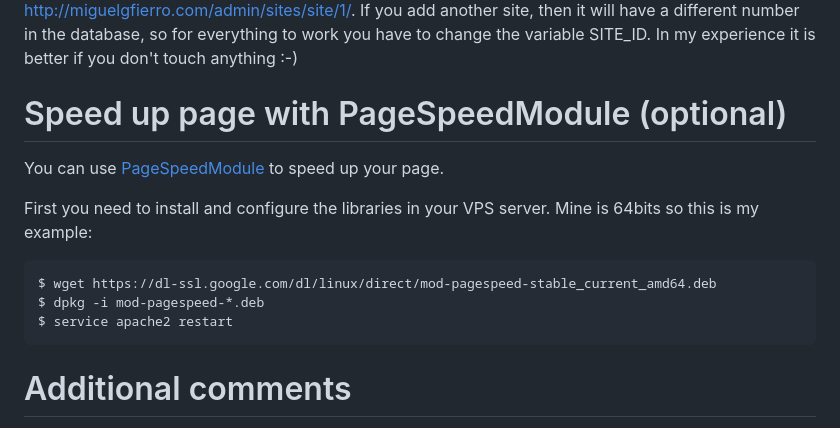
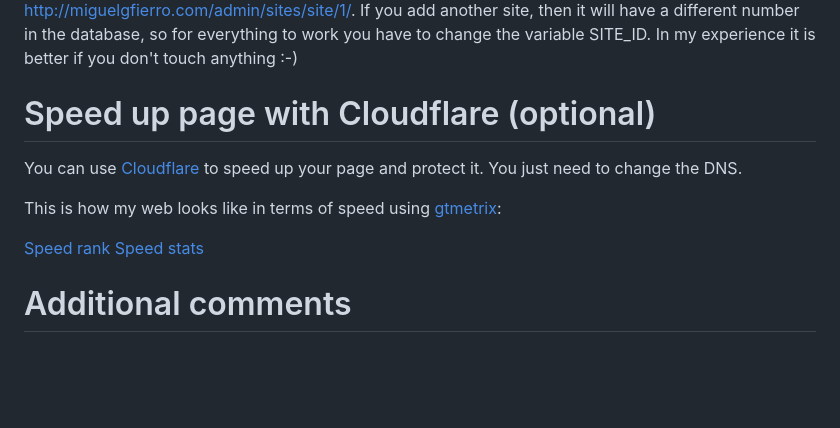
Before and after one commit to miguelgfierro/sciblog, a Markdown page: README.md, the part around the change. Drawn GitHub-style; blank space fills up the shorter version.

```diff
--- a/README.md
+++ b/README.md
@@ -100,17 +100,15 @@ When you are in production you have to set DEBUG = False in `sciblog/settings.py
 Also the first time you enter in your admin console (http://miguelgfierro.com/admin/) you have to go to sites and EDIT the default site, which is example.com. Change it for the name of your site without `http://` (my case would be miguelgfierro.com).
 This will set the first entry in the database to your site, which is related to the variable SITE_ID = 1 in `sciblog/settings.py`. You can see the number of the site in http://miguelgfierro.com/admin/sites/site/1/. If you add another site, then it will have a different number in the database, so for everything to work you have to change the variable SITE_ID. In my experience it is better if you don't touch anything :-)
 
-Speed up page with PageSpeedModule (optional)
+Speed up page with Cloudflare (optional)
 ==================================================
 
-You can use [PageSpeedModule](https://developers.google.com/speed/pagespeed/module/) to speed up your page.
+You can use [Cloudflare](https://www.cloudflare.com/) to speed up your page and protect it. You just need to change the DNS.
 
-First you need to install and configure the libraries in your VPS server. Mine is 64bits so this is my example:
+This is how my web looks like in terms of speed using [gtmetrix](https://gtmetrix.com):
 
-    $ wget https://dl-ssl.google.com/dl/linux/direct/mod-pagespeed-stable_current_amd64.deb
-    $ dpkg -i mod-pagespeed-*.deb
-	$ service apache2 restart
-
+[Speed rank](img/pagespeed1.png "Speed rank")
+[Speed stats](img/pagespeed2.png "Speed stats")
 
 Additional comments
 ==================================================
```
Also changed, not shown: img/pagespeed1.png (added), img/pagespeed2.png (added), 1 other file.
